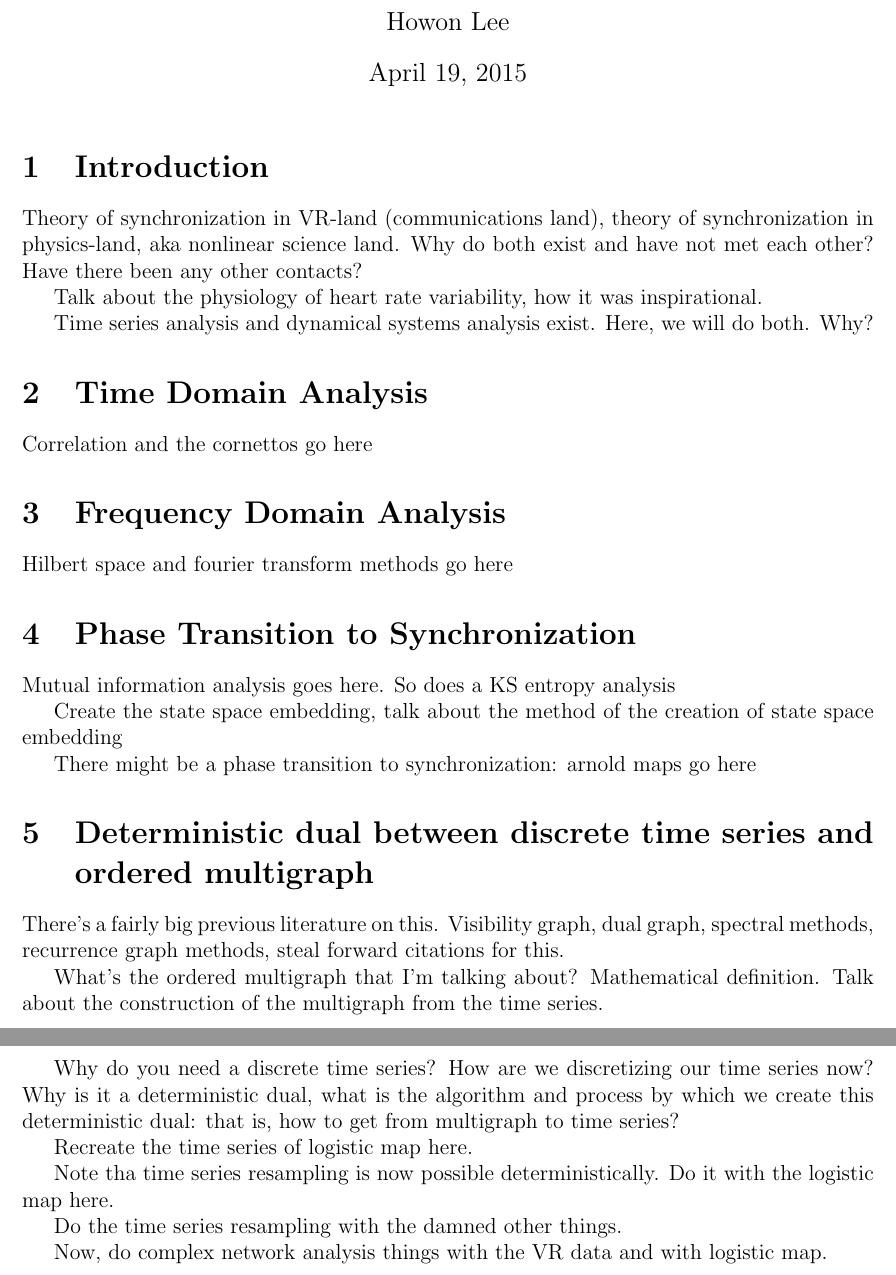
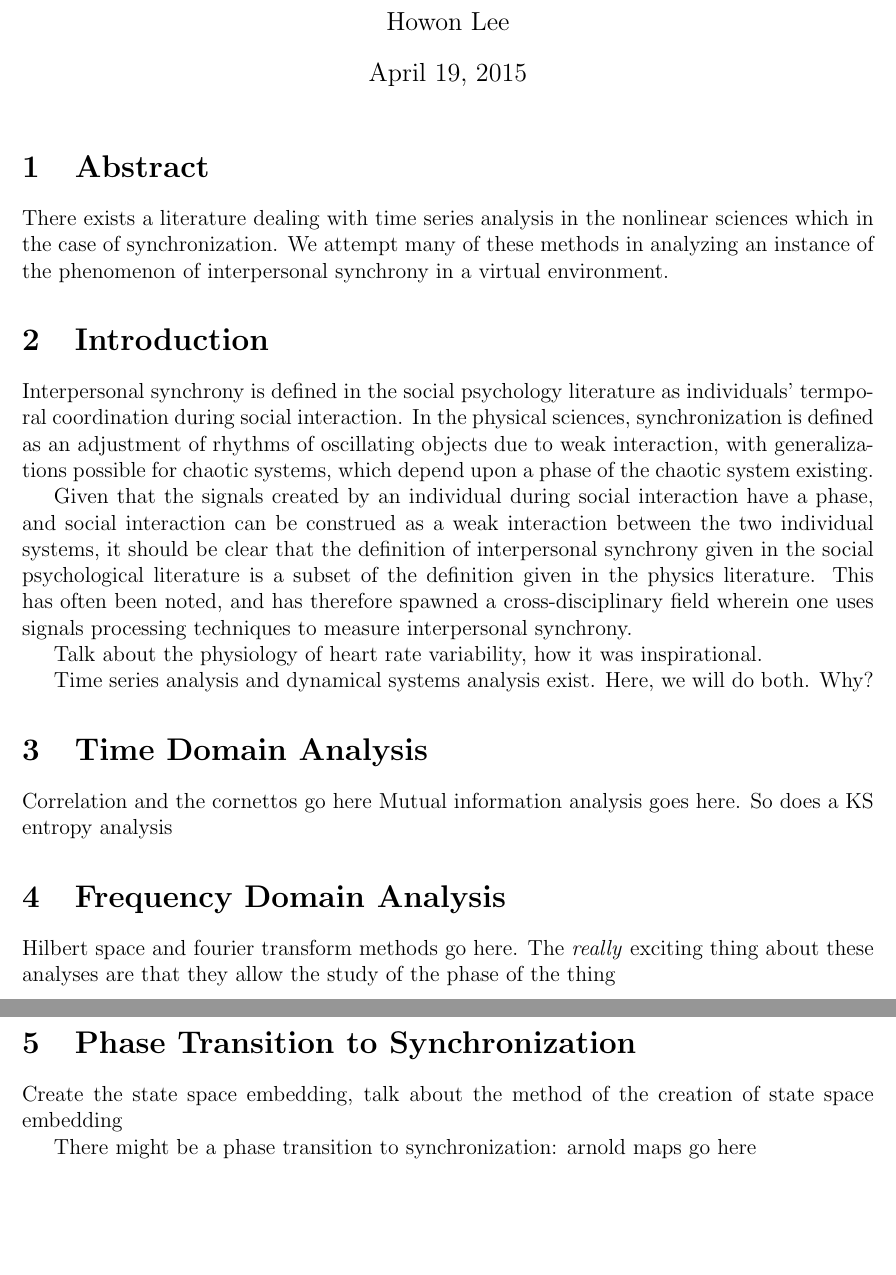
Before and after one commit to howonlee/thesis, a LaTeX thesis (thesis.tex): two parts of pages 1 and 2 of 2, joined at a grey line, cut so that both start at the same text, the shorter picture padded with empty space. Compiled offline with pdfLaTeX.

Commit message:
start on some writing

```diff
--- a/thesis.tex
+++ b/thesis.tex
@@ -10,8 +10,13 @@
 \author{Howon Lee}
 \maketitle
 
+\section{Abstract}
+There exists a literature dealing with time series analysis in the nonlinear sciences which in the case of synchronization. We attempt many of these methods in analyzing an instance of the phenomenon of interpersonal synchrony in a virtual environment.%%% We also propose a mapping from time series to networks with a deterministic inverse.
+
 \section{Introduction}
-Theory of synchronization in VR-land (communications land), theory of synchronization in physics-land, aka nonlinear science land. Why do both exist and have not met each other? Have there been any other contacts?
+Interpersonal synchrony is defined in the social psychology literature as individuals' termporal coordination during social interaction. In the physical sciences, synchronization is defined as an adjustment of rhythms of oscillating objects due to weak interaction, with generalizations possible for chaotic systems, which depend upon a phase of the chaotic system existing. %%% cite social psych, physics definition of synchronization
+
+Given that the signals created by an individual during social interaction have a phase, and social interaction can be construed as a weak interaction between the two individual systems, it should be clear that the definition of interpersonal synchrony given in the social psychological literature is a subset of the definition given in the physics literature. This has often been noted, and has therefore spawned a cross-disciplinary field wherein one uses signals processing techniques to measure interpersonal synchrony.
 
 Talk about the physiology of heart rate variability, how it was inspirational.
 
@@ -19,30 +24,31 @@ Time series analysis and dynamical systems analysis exist. Here, we will do both
 
 \section{Time Domain Analysis}
 Correlation and the cornettos go here
+Mutual information analysis goes here. So does a KS entropy analysis
+
 \section{Frequency Domain Analysis}
-Hilbert space and fourier transform methods go here
+Hilbert space and fourier transform methods go here. The \emph{really} exciting thing about these analyses are that they allow the study of the phase of the thing
 
 \section{Phase Transition to Synchronization}
-Mutual information analysis goes here. So does a KS entropy analysis
 
 Create the state space embedding, talk about the method of the creation of state space embedding
 
 There might be a phase transition to synchronization: arnold maps go here
 
-\section{Deterministic dual between discrete time series and ordered multigraph}
-
-There's a fairly big previous literature on this. Visibility graph, dual graph, spectral methods, recurrence graph methods, steal forward citations for this.
-
-What's the ordered multigraph that I'm talking about? Mathematical definition. Talk about the construction of the multigraph from the time series.
-
-Why do you need a discrete time series? How are we discretizing our time series now? Why is it a deterministic dual, what is the algorithm and process by which we create this deterministic dual: that is, how to get from multigraph to time series?
-
-Recreate the time series of logistic map here.
-
-Note tha time series resampling is now possible deterministically. Do it with the logistic map here.
-
-Do the time series resampling with the damned other things.
-
-Now, do complex network analysis things with the VR data and with logistic map.
+%\section{Deterministic dual between discrete time series and ordered multigraph}
+%
+%There's a fairly big previous literature on this. Visibility graph, dual graph, spectral methods, recurrence graph methods, steal forward citations for this.
+%
+%What's the ordered multigraph that I'm talking about? Mathematical definition. Talk about the construction of the multigraph from the time series.
+%
+%Why do you need a discrete time series? How are we discretizing our time series now? Why is it a deterministic dual, what is the algorithm and process by which we create this deterministic dual: that is, how to get from multigraph to time series?
+%
+%Recreate the time series of logistic map here.
+%
+%Note tha time series resampling is now possible deterministically. Do it with the logistic map here.
+%
+%Do the time series resampling with the damned other things.
+%
+%Now, do complex network analysis things with the VR data and with logistic map.
 
 \end{document}
```
Also changed, not shown: interpersonal_synchrony_a_survey.pdf (added).
